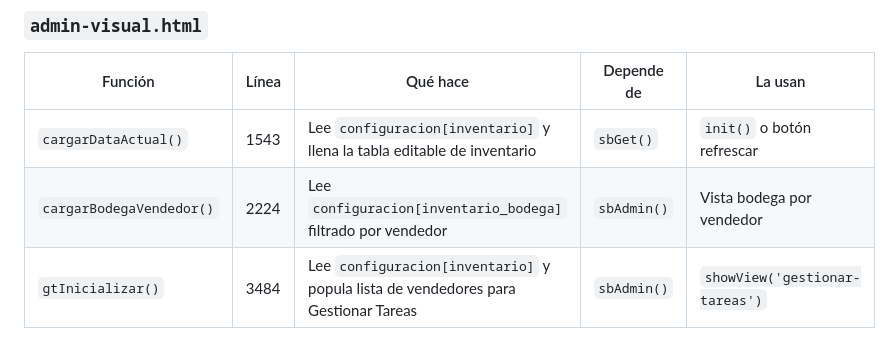
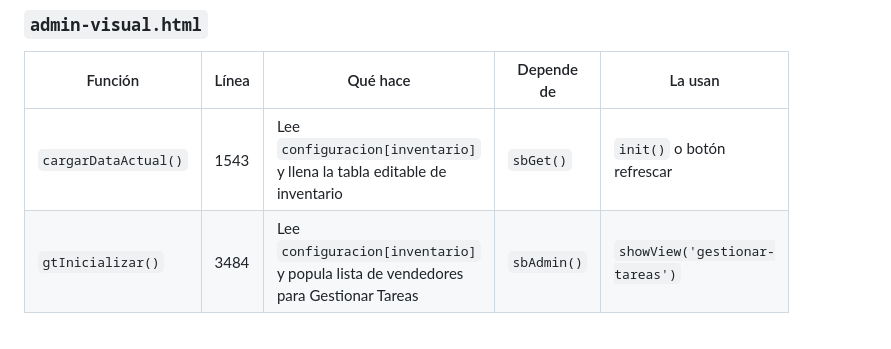
Before and after one commit to JON-31/PORTALFEDURO, a Markdown page: MAPA_FUNCIONES.md, the part around the change. Rendered like a GitHub page.

```diff
--- a/MAPA_FUNCIONES.md
+++ b/MAPA_FUNCIONES.md
@@ -89,7 +89,6 @@ Archivos legacy (no documentados): `MARS_FUSIONADO.html`, `HTML1_vendedores.html
 | Función | Línea | Qué hace | Depende de | La usan |
 |---------|-------|----------|-----------|---------|
 | `cargarDataActual()` | 1543 | Lee `configuracion[inventario]` y llena la tabla editable de inventario | `sbGet()` | `init()` o botón refrescar |
-| `cargarBodegaVendedor()` | 2224 | Lee `configuracion[inventario_bodega]` filtrado por vendedor | `sbAdmin()` | Vista bodega por vendedor |
 | `gtInicializar()` | 3484 | Lee `configuracion[inventario]` y popula lista de vendedores para Gestionar Tareas | `sbAdmin()` | `showView('gestionar-tareas')` |
 
 ---
```
